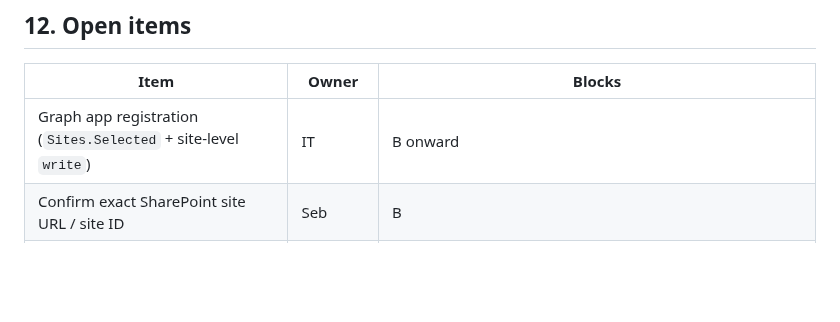
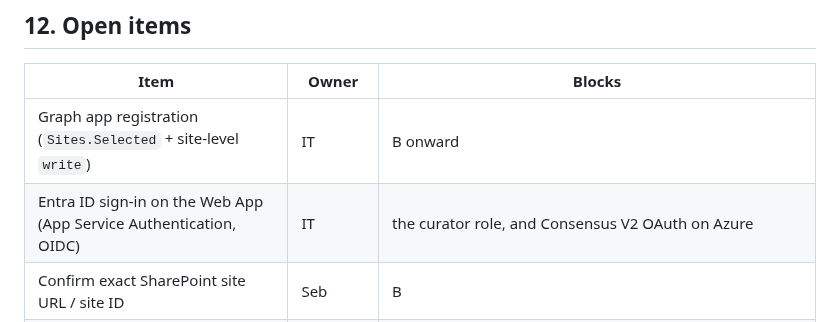
Before and after one commit to SebBergner/Technical-Marketing-Hub, a Markdown page: docs/ARCHITECTURE.md, the part around the change. Rendered like a GitHub page; blank space fills up the shorter version.

```diff
--- a/docs/ARCHITECTURE.md
+++ b/docs/ARCHITECTURE.md
@@ -908,6 +908,7 @@ for this work is *"it looks identical, but the data is real."*
 | Item | Owner | Blocks |
 |---|---|---|
 | Graph app registration (`Sites.Selected` + site-level `write`) | IT | B onward |
+| Entra ID sign-in on the Web App (App Service Authentication, OIDC) | IT | the curator role, and Consensus V2 OAuth on Azure |
 | Confirm exact SharePoint site URL / site ID | Seb | B |
 | ~~Which Azure subscription owns the app~~ | **resolved** | `AZURE-PTC-CXC` / `b10a7da9-9267-43c9-ab54-7245298b5f83`, App Service `Technical-Marketing-Hub` (Linux, Python 3.13, East US), RG `Technical-Marketing-Hub_RG` |
 | Brightcove CMS API access | you | a 4th proposal source; better playback |
```
Also changed, not shown: docs/HANDOVER-DEPLOYMENT.md (+9 -5 lines).
